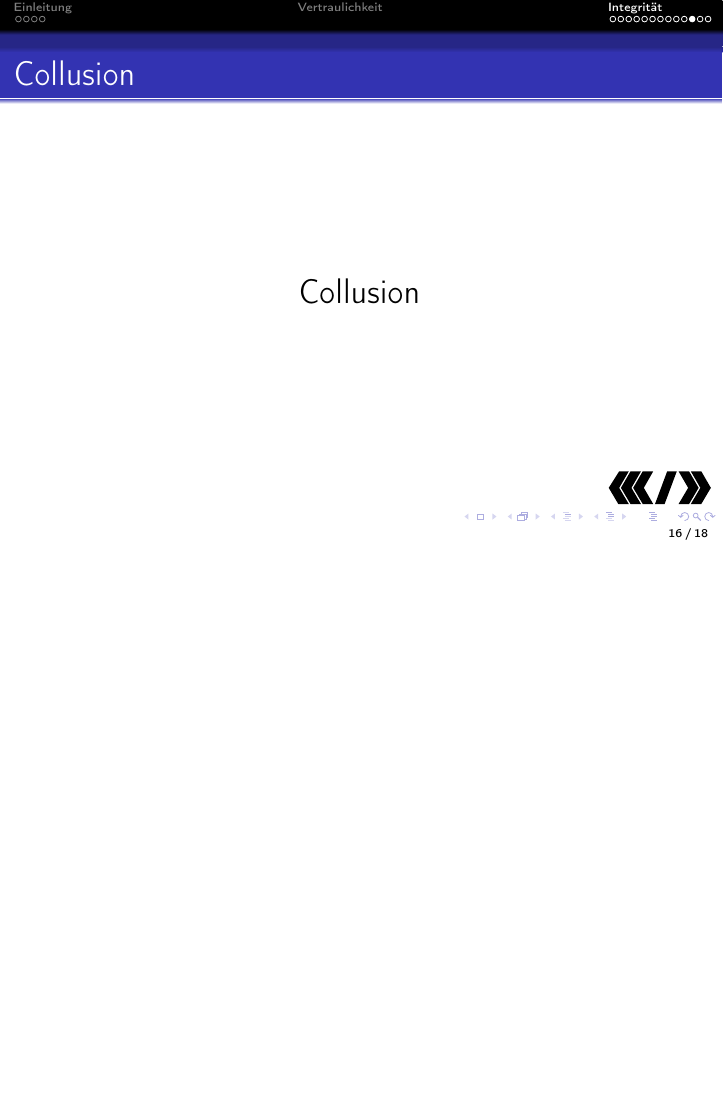
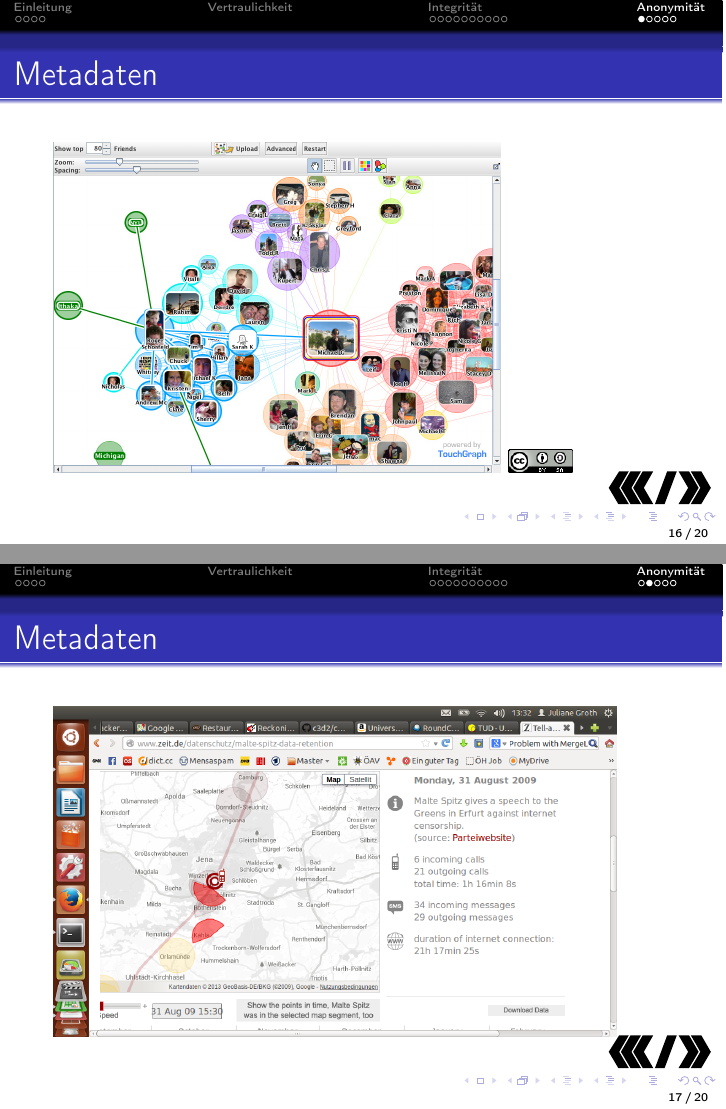
Before and after one commit to c3d2/cms-meissen, LaTeX slides (src/slides.tex): page 23 of 25 before the commit and pages 23 and 24 of 27 after it, the two joined at a grey line, the shorter picture padded with empty space. Compiled offline with pdfLaTeX.

Commit message:
add slides for meta data

```diff
--- a/src/slides.tex
+++ b/src/slides.tex
@@ -130,6 +130,20 @@
     \includegraphics[height=0.7\textheight]{img/bridge2.png}
 \end{frame}
 
+\section{Anonymität}
+\subsection{}
+
+\begin{frame}
+    \frametitle{Metadaten}
+    \includegraphics[height=0.7\textheight]{img/socialgraph.jpg}
+    \cc{by-sa}
+\end{frame}
+
+\begin{frame}
+    \frametitle{Metadaten}
+    \includegraphics[height=0.7\textheight]{img/maltespitz.png}
+\end{frame}
+
 \begin{frame}
     \frametitle{Collusion}
     \begin{center} \Large Collusion \end{center}
```
Also changed, not shown: img/maltespitz.png (added), img/networkgraph.png (added), img/socialgraph.jpg (added).
